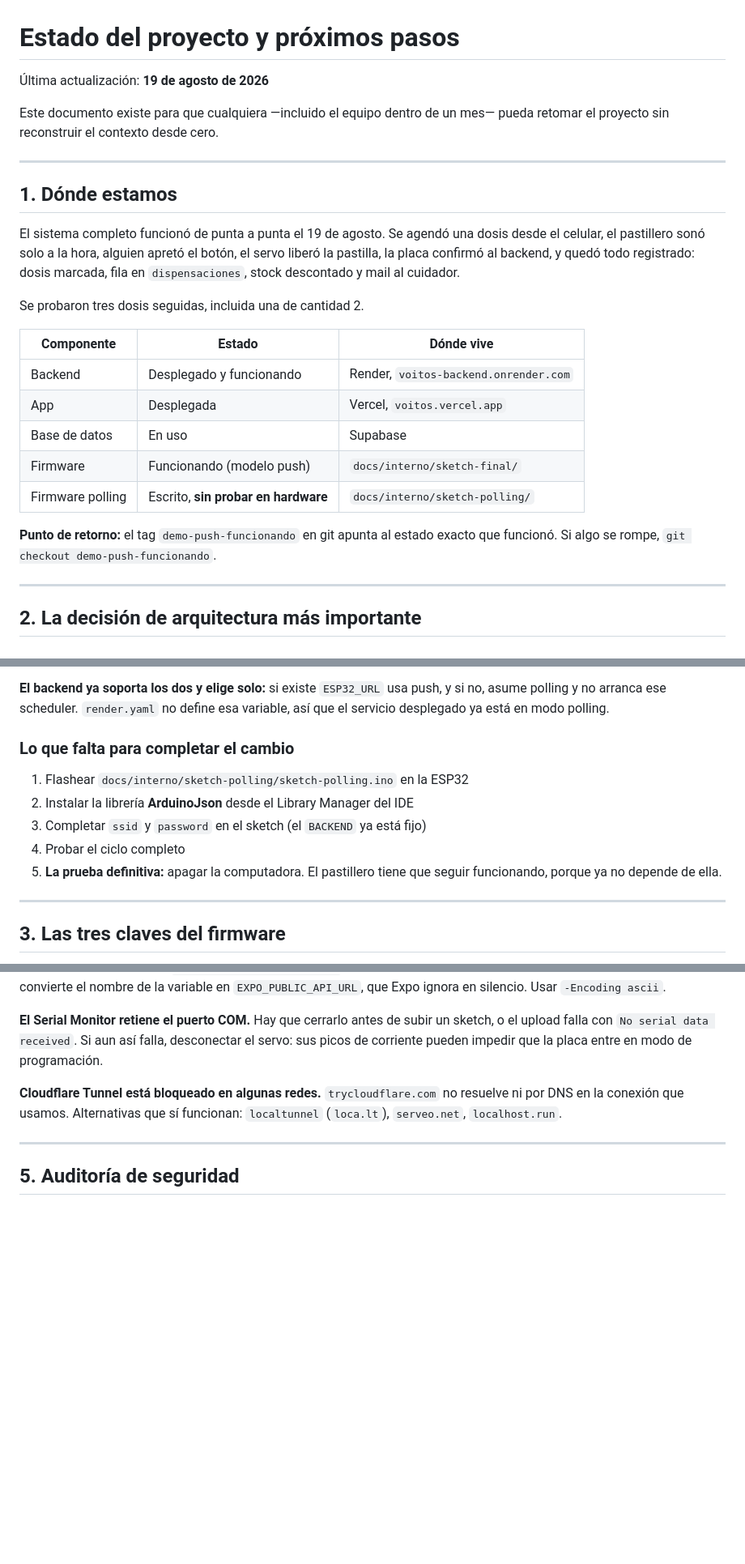
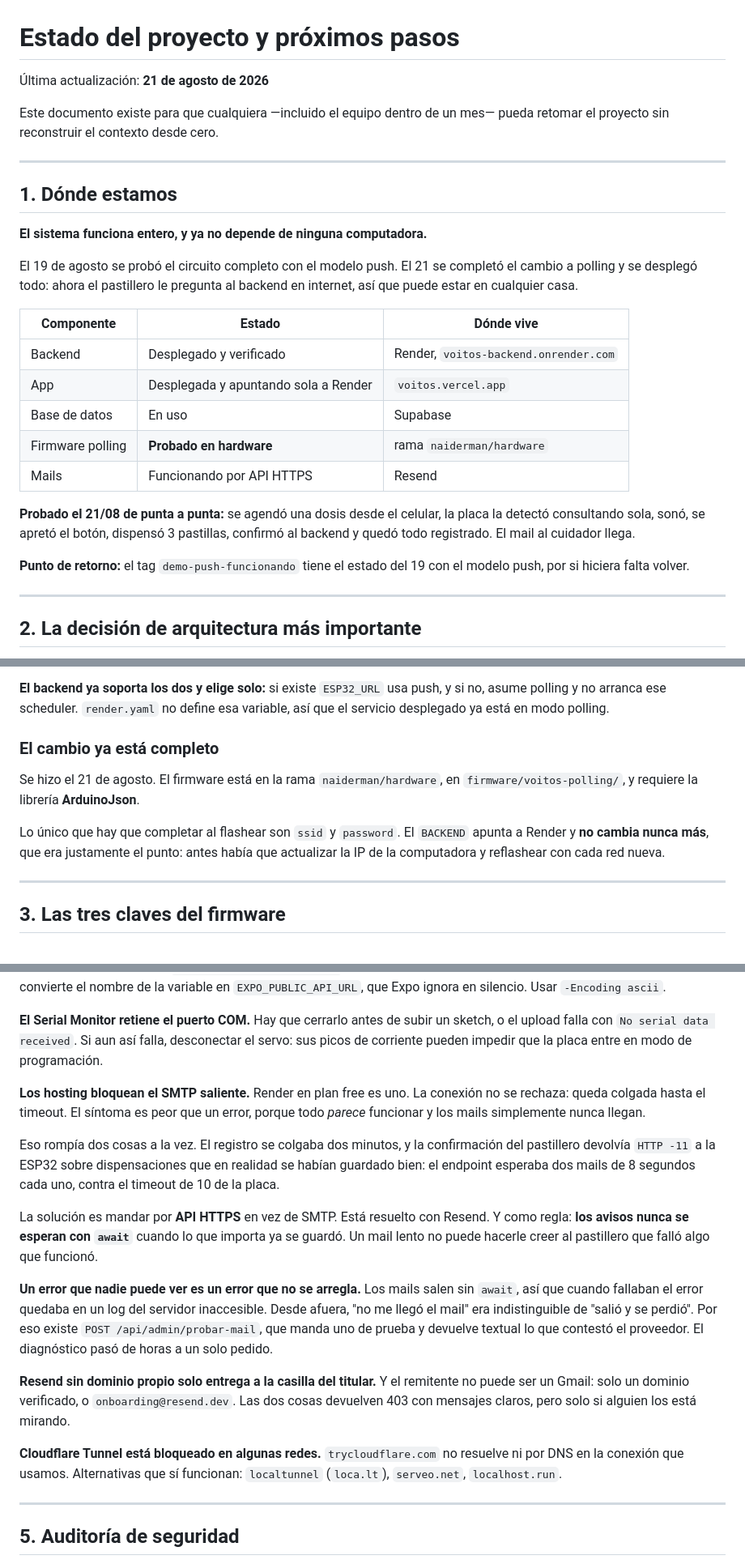
Before and after one commit to t-czerwiak/proyecto-voitos, a Markdown page: docs/ESTADO-Y-PROXIMOS-PASOS.md, 3 parts joined by grey strips. Shown at 81% size. Rendered like a GitHub page; blank space fills up the shorter version.

Commit message:
docs: estado al 21/08, con lo aprendido sobre el envio de mails
El sistema quedo funcionando entero y sin depender de ninguna computadora: la
placa consulta al backend en internet, asi que puede estar en cualquier casa.

Se agregan al documento las trampas de hoy, que son las que mas costaron:

- Los hosting bloquean el SMTP saliente y la conexion no falla, queda colgada.
  Rompia el registro y la confirmacion del pastillero a la vez: la ESP32 recibia
  HTTP -11 sobre dispensaciones que se habian guardado bien, porque el endpoint
  esperaba dos mails de 8 segundos contra su timeout de 10.
- La regla que sale de eso: los avisos nunca se esperan con await cuando lo que
  importa ya se guardo. Un mail lento no puede hacerle creer al pastillero que
  fallo algo que funciono.
- Un error que nadie puede ver es un error que no se arregla. Los mails salen
  sin await, asi que sus fallas quedaban en un log inaccesible y "no me llego el
  mail" era indistinguible de "salio y se perdio". Por eso existe
  POST /api/admin/probar-mail: el diagnostico paso de horas a un pedido.
- Resend sin dominio propio solo entrega a la casilla del titular, y el
  remitente no puede ser un Gmail.

Co-Authored-By: Claude Opus 5 <noreply@anthropic.com>

```diff
--- a/docs/ESTADO-Y-PROXIMOS-PASOS.md
+++ b/docs/ESTADO-Y-PROXIMOS-PASOS.md
@@ -1,6 +1,6 @@
 # Estado del proyecto y próximos pasos
 
-Última actualización: **19 de agosto de 2026**
+Última actualización: **21 de agosto de 2026**
 
 Este documento existe para que cualquiera —incluido el equipo dentro de un mes—
 pueda retomar el proyecto sin reconstruir el contexto desde cero.
@@ -9,24 +9,27 @@ pueda retomar el proyecto sin reconstruir el contexto desde cero.
 
 ## 1. Dónde estamos
 
-El sistema completo funcionó de punta a punta el 19 de agosto. Se agendó una
-dosis desde el celular, el pastillero sonó solo a la hora, alguien apretó el
-botón, el servo liberó la pastilla, la placa confirmó al backend, y quedó todo
-registrado: dosis marcada, fila en `dispensaciones`, stock descontado y mail al
-cuidador.
+**El sistema funciona entero, y ya no depende de ninguna computadora.**
 
-Se probaron tres dosis seguidas, incluida una de cantidad 2.
+El 19 de agosto se probó el circuito completo con el modelo push. El 21 se
+completó el cambio a polling y se desplegó todo: ahora el pastillero le pregunta
+al backend en internet, así que puede estar en cualquier casa.
 
 | Componente | Estado | Dónde vive |
 | --- | --- | --- |
-| Backend | Desplegado y funcionando | Render, `voitos-backend.onrender.com` |
-| App | Desplegada | Vercel, `voitos.vercel.app` |
+| Backend | Desplegado y verificado | Render, `voitos-backend.onrender.com` |
+| App | Desplegada y apuntando sola a Render | `voitos.vercel.app` |
 | Base de datos | En uso | Supabase |
-| Firmware | Funcionando (modelo push) | `docs/interno/sketch-final/` |
-| Firmware polling | Escrito, **sin probar en hardware** | `docs/interno/sketch-polling/` |
+| Firmware polling | **Probado en hardware** | rama `naiderman/hardware` |
+| Mails | Funcionando por API HTTPS | Resend |
 
-**Punto de retorno:** el tag `demo-push-funcionando` en git apunta al estado
-exacto que funcionó. Si algo se rompe, `git checkout demo-push-funcionando`.
+**Probado el 21/08 de punta a punta:** se agendó una dosis desde el celular, la
+placa la detectó consultando sola, sonó, se apretó el botón, dispensó 3
+pastillas, confirmó al backend y quedó todo registrado. El mail al cuidador
+llega.
+
+**Punto de retorno:** el tag `demo-push-funcionando` tiene el estado del 19 con
+el modelo push, por si hiciera falta volver.
 
 ---
 
@@ -63,14 +66,14 @@ router.
 y si no, asume polling y no arranca ese scheduler. `render.yaml` no define esa
 variable, así que el servicio desplegado ya está en modo polling.
 
-### Lo que falta para completar el cambio
+### El cambio ya está completo
 
-1. Flashear `docs/interno/sketch-polling/sketch-polling.ino` en la ESP32
-2. Instalar la librería **ArduinoJson** desde el Library Manager del IDE
-3. Completar `ssid` y `password` en el sketch (el `BACKEND` ya está fijo)
-4. Probar el ciclo completo
-5. **La prueba definitiva:** apagar la computadora. El pastillero tiene que
-   seguir funcionando, porque ya no depende de ella.
+Se hizo el 21 de agosto. El firmware está en la rama `naiderman/hardware`, en
+`firmware/voitos-polling/`, y requiere la librería **ArduinoJson**.
+
+Lo único que hay que completar al flashear son `ssid` y `password`. El `BACKEND`
+apunta a Render y **no cambia nunca más**, que era justamente el punto: antes
+había que actualizar la IP de la computadora y reflashear con cada red nueva.
 
 ---
 
@@ -148,6 +151,32 @@ variable en `﻿EXPO_PUBLIC_API_URL`, que Expo ignora en silencio. Usar
 sketch, o el upload falla con `No serial data received`. Si aun así falla,
 desconectar el servo: sus picos de corriente pueden impedir que la placa entre
 en modo de programación.
+
+**Los hosting bloquean el SMTP saliente.** Render en plan free es uno. La
+conexión no se rechaza: queda colgada hasta el timeout. El síntoma es peor que
+un error, porque todo *parece* funcionar y los mails simplemente nunca llegan.
+
+Eso rompía dos cosas a la vez. El registro se colgaba dos minutos, y la
+confirmación del pastillero devolvía `HTTP -11` a la ESP32 sobre dispensaciones
+que en realidad se habían guardado bien: el endpoint esperaba dos mails de 8
+segundos cada uno, contra el timeout de 10 de la placa.
+
+La solución es mandar por **API HTTPS** en vez de SMTP. Está resuelto con Resend.
+Y como regla: **los avisos nunca se esperan con `await`** cuando lo que importa
+ya se guardó. Un mail lento no puede hacerle creer al pastillero que falló algo
+que funcionó.
+
+**Un error que nadie puede ver es un error que no se arregla.** Los mails salen
+sin `await`, así que cuando fallaban el error quedaba en un log del servidor
+inaccesible. Desde afuera, "no me llegó el mail" era indistinguible de "salió y
+se perdió". Por eso existe `POST /api/admin/probar-mail`, que manda uno de
+prueba y devuelve textual lo que contestó el proveedor. El diagnóstico pasó de
+horas a un solo pedido.
+
+**Resend sin dominio propio solo entrega a la casilla del titular.** Y el
+remitente no puede ser un Gmail: solo un dominio verificado, o
+`onboarding@resend.dev`. Las dos cosas devuelven 403 con mensajes claros, pero
+solo si alguien los está mirando.
 
 **Cloudflare Tunnel está bloqueado en algunas redes.** `trycloudflare.com` no
 resuelve ni por DNS en la conexión que usamos. Alternativas que sí funcionan:
```
Also changed, not shown: other parts of docs/ESTADO-Y-PROXIMOS-PASOS.md (+10 -9 lines).
